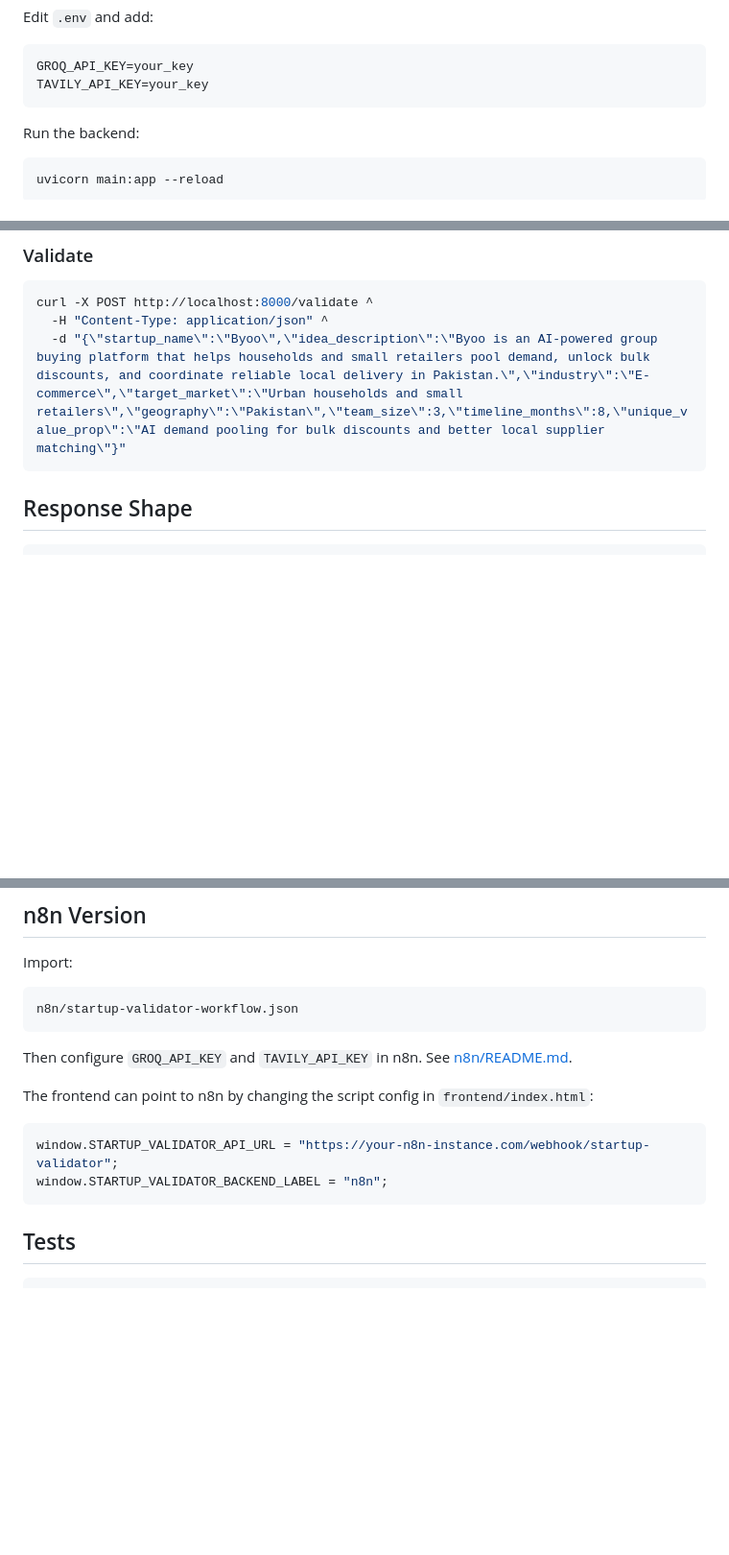
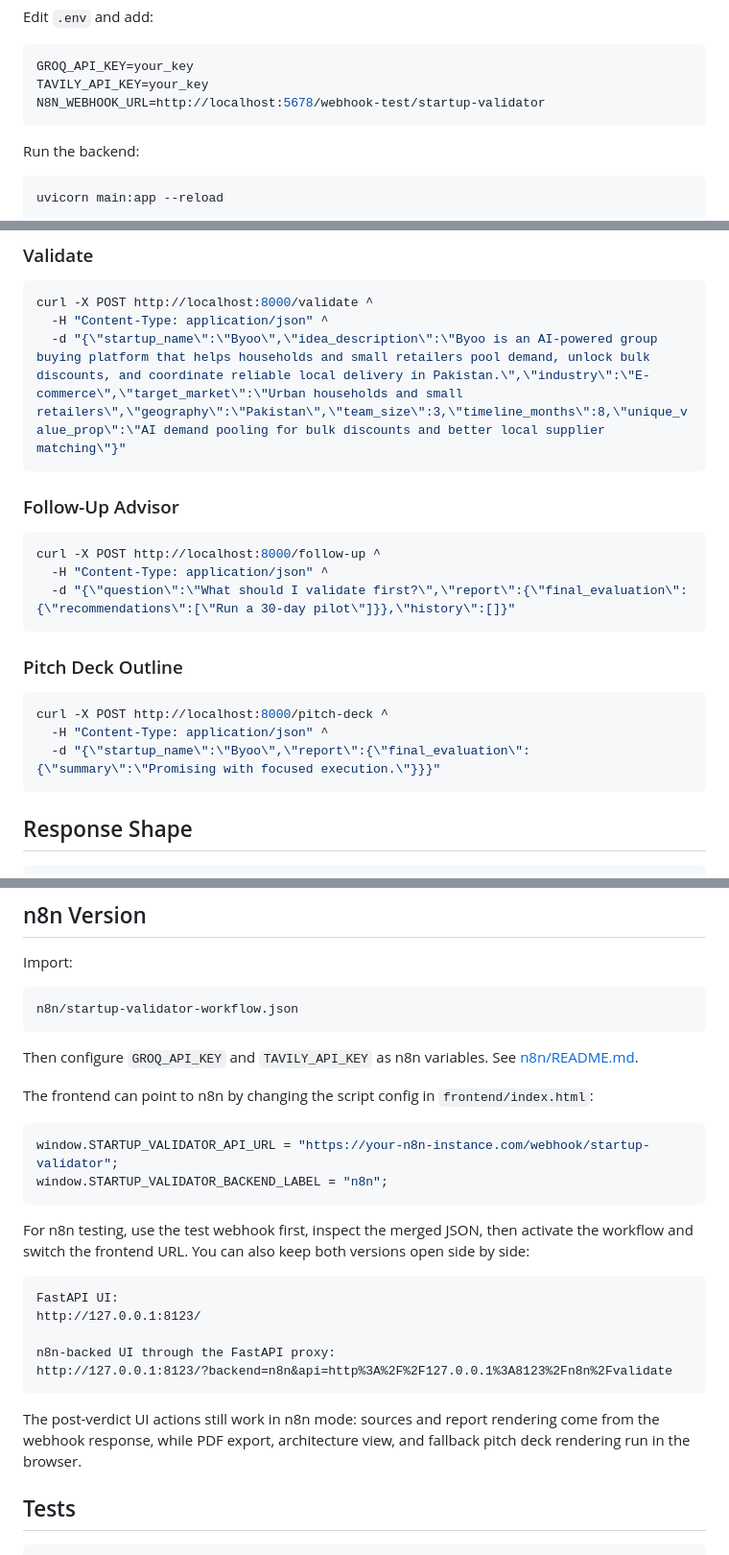
Before and after one commit to abdullahfawadd/agentic-startup-analyzer, a Markdown page: README.md, 3 parts joined by grey strips. Shown at 96% size. Rendered like a GitHub page; blank space fills up the shorter version.

````diff
--- a/README.md
+++ b/README.md
@@ -56,6 +58,7 @@ Edit `.env` and add:
 ```bash
 GROQ_API_KEY=your_key
 TAVILY_API_KEY=your_key
+N8N_WEBHOOK_URL=http://localhost:5678/webhook-test/startup-validator
 ```
 
 Run the backend:
@@ -84,6 +87,22 @@ curl http://localhost:8000/health
 curl -X POST http://localhost:8000/validate ^
   -H "Content-Type: application/json" ^
   -d "{\"startup_name\":\"Byoo\",\"idea_description\":\"Byoo is an AI-powered group buying platform that helps households and small retailers pool demand, unlock bulk discounts, and coordinate reliable local delivery in Pakistan.\",\"industry\":\"E-commerce\",\"target_market\":\"Urban households and small retailers\",\"geography\":\"Pakistan\",\"team_size\":3,\"timeline_months\":8,\"unique_value_prop\":\"AI demand pooling for bulk discounts and better local supplier matching\"}"
+```
+
+### Follow-Up Advisor
+
+```bash
+curl -X POST http://localhost:8000/follow-up ^
+  -H "Content-Type: application/json" ^
+  -d "{\"question\":\"What should I validate first?\",\"report\":{\"final_evaluation\":{\"recommendations\":[\"Run a 30-day pilot\"]}},\"history\":[]}"
+```
+
+### Pitch Deck Outline
+
+```bash
+curl -X POST http://localhost:8000/pitch-deck ^
+  -H "Content-Type: application/json" ^
+  -d "{\"startup_name\":\"Byoo\",\"report\":{\"final_evaluation\":{\"summary\":\"Promising with focused execution.\"}}}"
 ```
 
 ## Response Shape
@@ -117,7 +136,7 @@ Import:
 n8n/startup-validator-workflow.json
 ```
 
-Then configure `GROQ_API_KEY` and `TAVILY_API_KEY` in n8n. See [n8n/README.md](n8n/README.md).
+Then configure `GROQ_API_KEY` and `TAVILY_API_KEY` as n8n variables. See [n8n/README.md](n8n/README.md).
 
 The frontend can point to n8n by changing the script config in `frontend/index.html`:
 
@@ -125,6 +144,18 @@ The frontend can point to n8n by changing the script config in `frontend/index.h
 window.STARTUP_VALIDATOR_API_URL = "https://your-n8n-instance.com/webhook/startup-validator";
 window.STARTUP_VALIDATOR_BACKEND_LABEL = "n8n";
 ```
+
+For n8n testing, use the test webhook first, inspect the merged JSON, then activate the workflow and switch the frontend URL. You can also keep both versions open side by side:
+
+```text
+FastAPI UI:
+http://127.0.0.1:8123/
+
+n8n-backed UI through the FastAPI proxy:
+http://127.0.0.1:8123/?backend=n8n&api=http%3A%2F%2F127.0.0.1%3A8123%2Fn8n%2Fvalidate
+```
+
+The post-verdict UI actions still work in n8n mode: sources and report rendering come from the webhook response, while PDF export, architecture view, and fallback pitch deck rendering run in the browser.
 
 ## Tests
 
````
Also changed, not shown: other parts of README.md (+3 -1 lines), n8n/README.md (+24 -2 lines), docs/screenshots/desktop-report.jpg, docs/screenshots/mobile-report.jpg, 7 other files.
